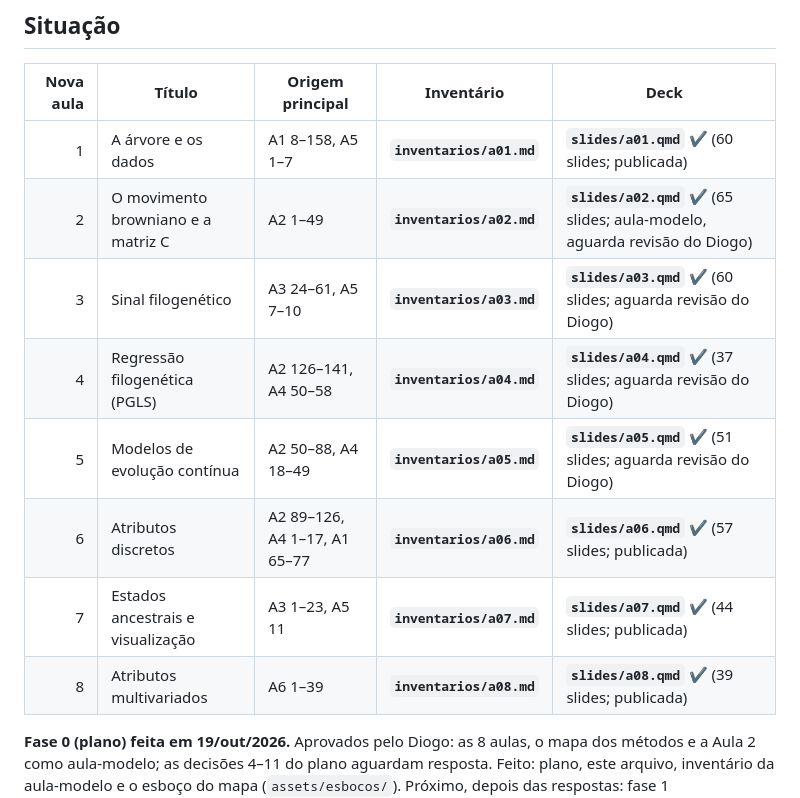
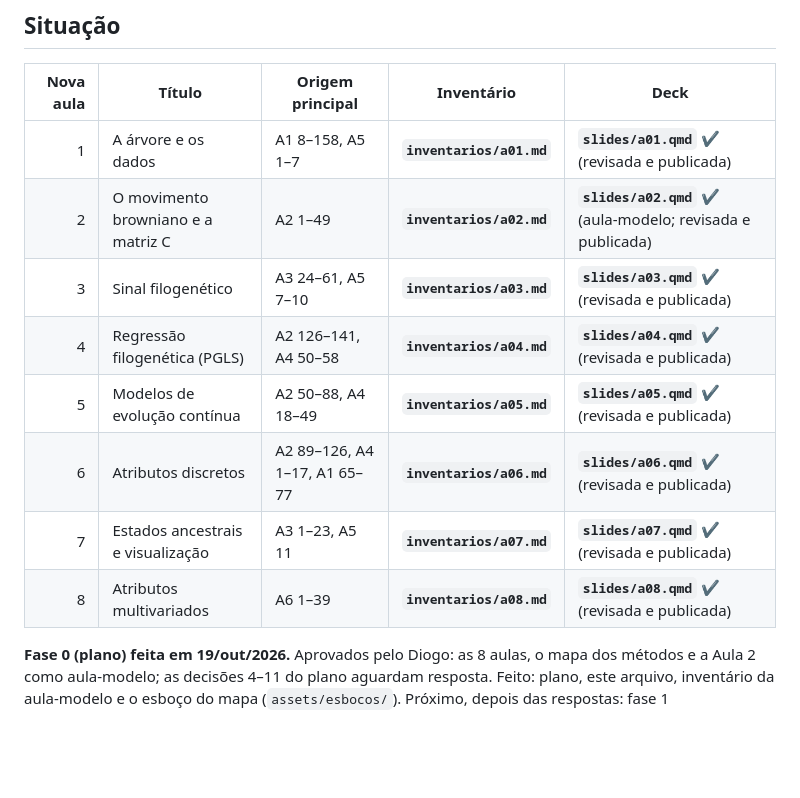
Before and after one commit to diogoprov/mfc, a Markdown page: CLAUDE.md, the part around the change. Rendered like a GitHub page; blank space fills up the shorter version.

Commit message:
CLAUDE.md: as oito aulas revisadas pelo Diogo
Co-Authored-By: Claude Opus 5.5 <noreply@anthropic.com>

```diff
--- a/CLAUDE.md
+++ b/CLAUDE.md
@@ -23,14 +23,14 @@ simulações ou da árvore-guia.
 
 | Nova aula | Título | Origem principal | Inventário | Deck |
 |---:|---|---|---|---|
-| 1 | A árvore e os dados | A1 8–158, A5 1–7 | **`inventarios/a01.md`** | **`slides/a01.qmd` ✔** (60 slides; publicada) |
-| 2 | O movimento browniano e a matriz C | A2 1–49 | **`inventarios/a02.md`** | **`slides/a02.qmd` ✔** (65 slides; aula-modelo, aguarda revisão do Diogo) |
-| 3 | Sinal filogenético | A3 24–61, A5 7–10 | **`inventarios/a03.md`** | **`slides/a03.qmd` ✔** (60 slides; aguarda revisão do Diogo) |
-| 4 | Regressão filogenética (PGLS) | A2 126–141, A4 50–58 | **`inventarios/a04.md`** | **`slides/a04.qmd` ✔** (37 slides; aguarda revisão do Diogo) |
-| 5 | Modelos de evolução contínua | A2 50–88, A4 18–49 | **`inventarios/a05.md`** | **`slides/a05.qmd` ✔** (51 slides; aguarda revisão do Diogo) |
-| 6 | Atributos discretos | A2 89–126, A4 1–17, A1 65–77 | **`inventarios/a06.md`** | **`slides/a06.qmd` ✔** (57 slides; publicada) |
-| 7 | Estados ancestrais e visualização | A3 1–23, A5 11 | **`inventarios/a07.md`** | **`slides/a07.qmd` ✔** (44 slides; publicada) |
-| 8 | Atributos multivariados | A6 1–39 | **`inventarios/a08.md`** | **`slides/a08.qmd` ✔** (39 slides; publicada) |
+| 1 | A árvore e os dados | A1 8–158, A5 1–7 | **`inventarios/a01.md`** | **`slides/a01.qmd` ✔** (revisada e publicada) |
+| 2 | O movimento browniano e a matriz C | A2 1–49 | **`inventarios/a02.md`** | **`slides/a02.qmd` ✔** (aula-modelo; revisada e publicada) |
+| 3 | Sinal filogenético | A3 24–61, A5 7–10 | **`inventarios/a03.md`** | **`slides/a03.qmd` ✔** (revisada e publicada) |
+| 4 | Regressão filogenética (PGLS) | A2 126–141, A4 50–58 | **`inventarios/a04.md`** | **`slides/a04.qmd` ✔** (revisada e publicada) |
+| 5 | Modelos de evolução contínua | A2 50–88, A4 18–49 | **`inventarios/a05.md`** | **`slides/a05.qmd` ✔** (revisada e publicada) |
+| 6 | Atributos discretos | A2 89–126, A4 1–17, A1 65–77 | **`inventarios/a06.md`** | **`slides/a06.qmd` ✔** (revisada e publicada) |
+| 7 | Estados ancestrais e visualização | A3 1–23, A5 11 | **`inventarios/a07.md`** | **`slides/a07.qmd` ✔** (revisada e publicada) |
+| 8 | Atributos multivariados | A6 1–39 | **`inventarios/a08.md`** | **`slides/a08.qmd` ✔** (revisada e publicada) |
 
 **Fase 0 (plano) feita em 19/out/2026.** Aprovados pelo Diogo: as 8 aulas,
 o mapa dos métodos e a Aula 2 como aula-modelo; as decisões 4–11 do plano
```
